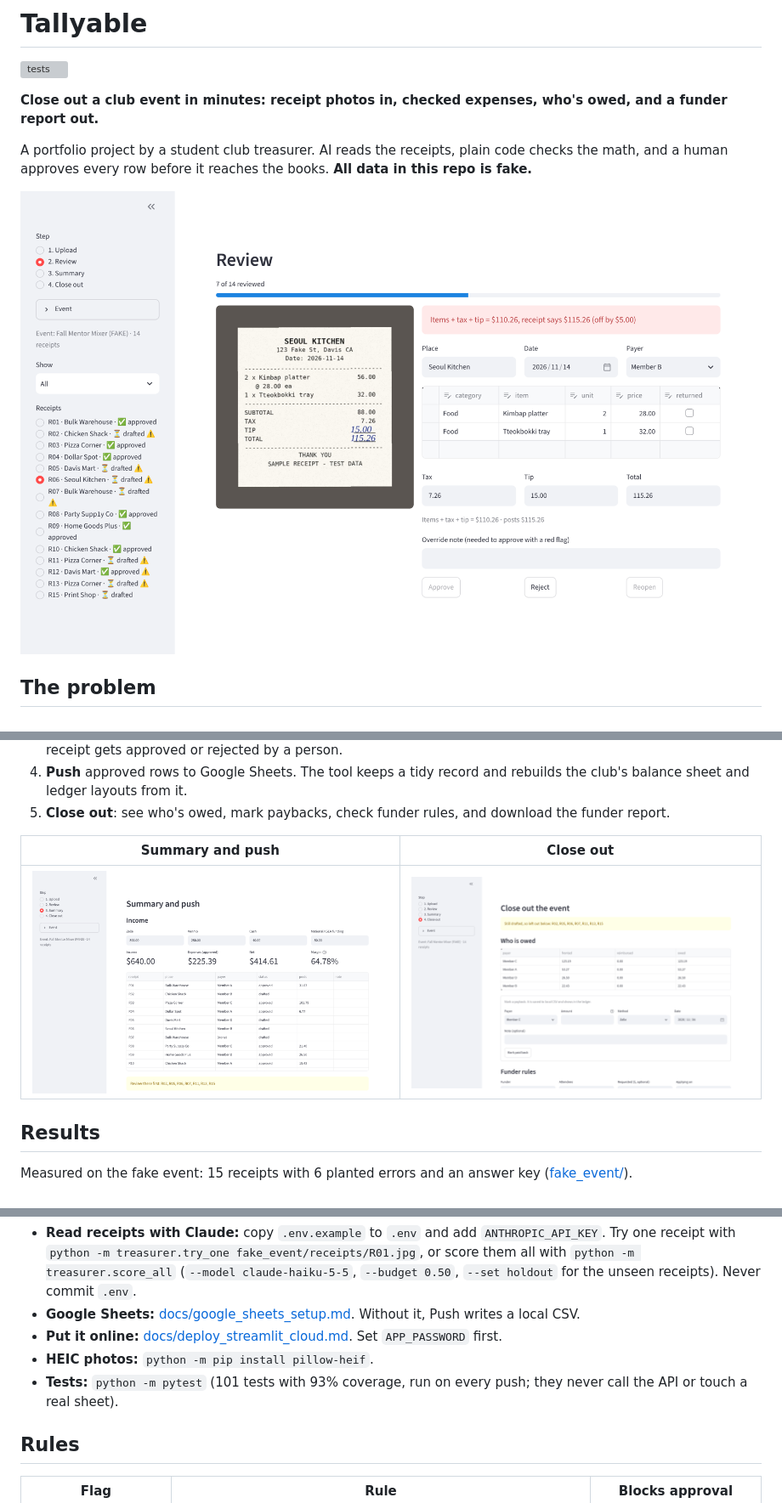
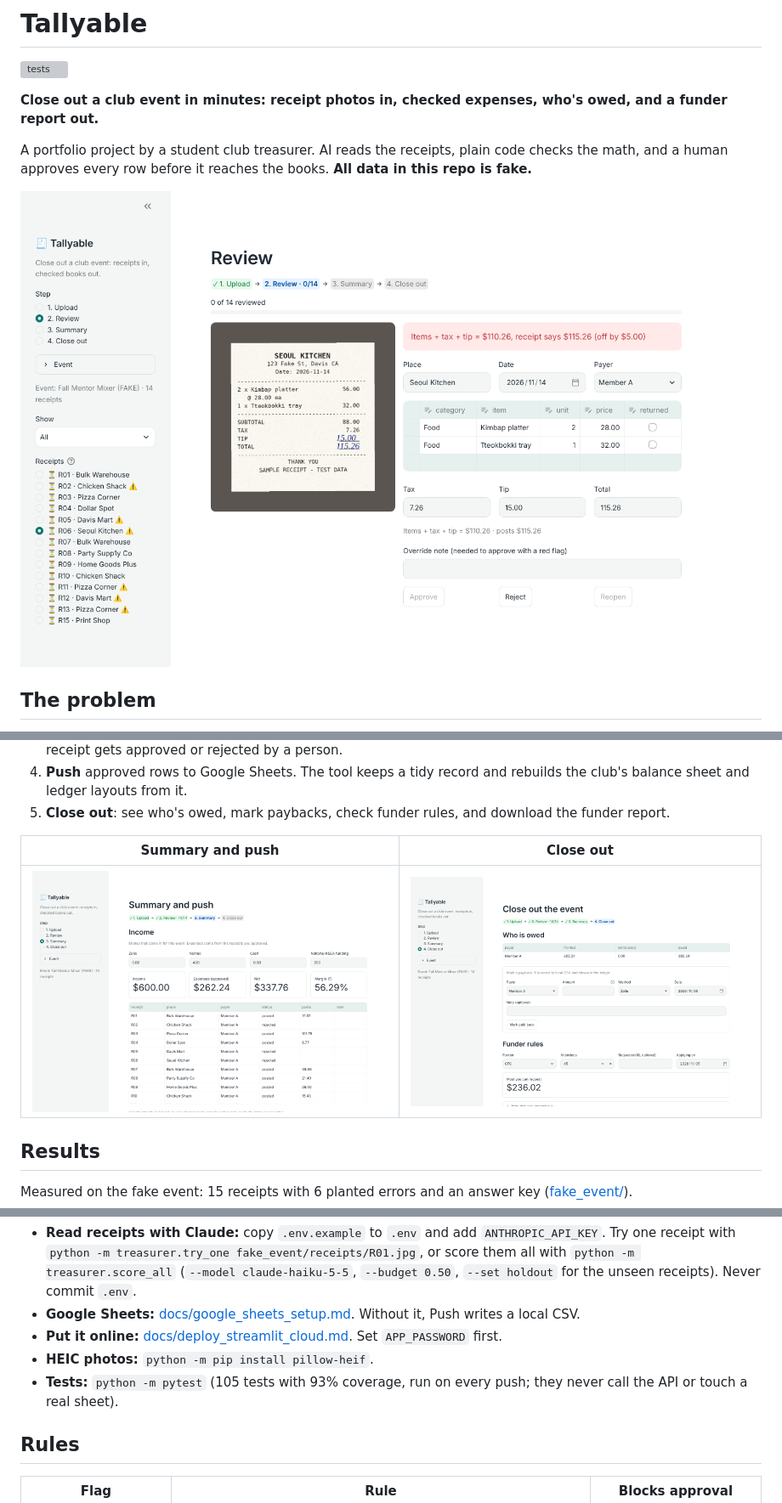
Before and after one commit to bokchoi-kc0420/Tallyable, a Markdown page: README.md, 3 parts joined by grey strips. Shown at 85% size. Drawn GitHub-style; pictures changed too: docs/closeout.png, docs/review.png, docs/summary.png; grey boxes are pictures that could not be loaded.

```diff
--- a/README.md
+++ b/README.md
@@ -88,7 +88,7 @@ Click "Use the fake event's 14 receipts instead", tag payers, then go through Dr
 - **Google Sheets:** [docs/google_sheets_setup.md](docs/google_sheets_setup.md). Without it, Push writes a local CSV.
 - **Put it online:** [docs/deploy_streamlit_cloud.md](docs/deploy_streamlit_cloud.md). Set `APP_PASSWORD` first.
 - **HEIC photos:** `python -m pip install pillow-heif`.
-- **Tests:** `python -m pytest` (101 tests with 93% coverage, run on every push; they never call the API or touch a real sheet).
+- **Tests:** `python -m pytest` (105 tests with 93% coverage, run on every push; they never call the API or touch a real sheet).
 
 ## Rules
 | Flag | Rule | Blocks approval |
```
Also changed, not shown: docs/interview_notes.md (+1 -1 lines), 7 other files.
